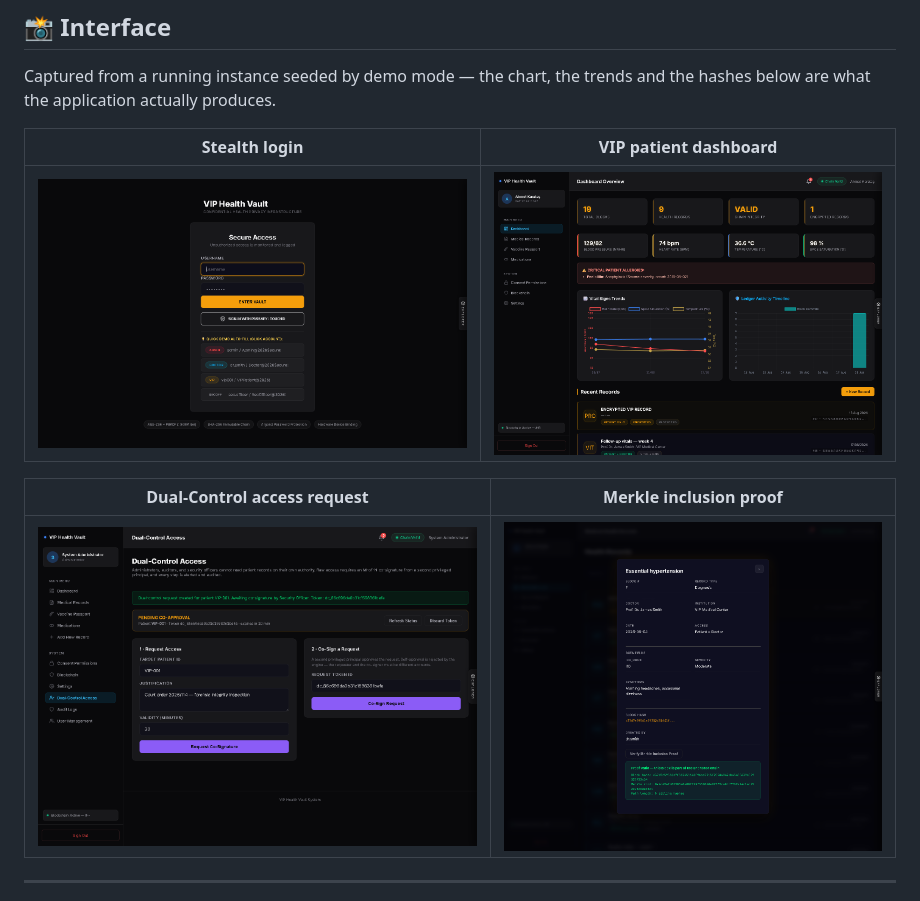
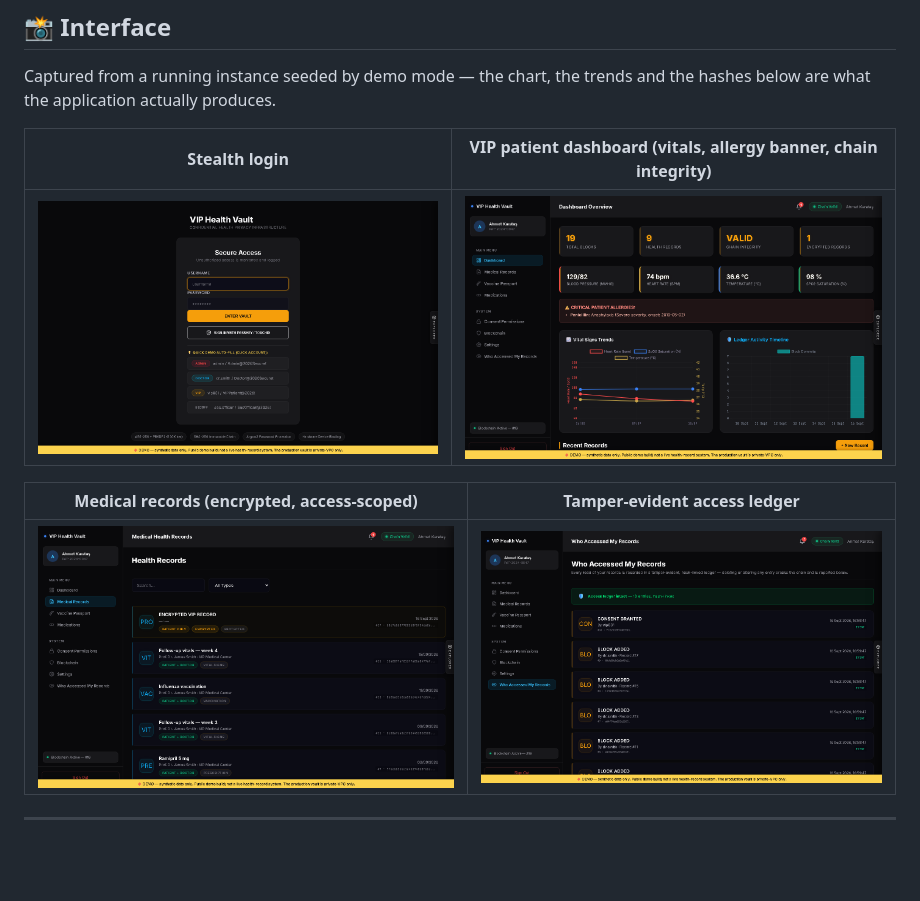
Before and after one commit to calsgnkadir/health-blockchain, a Markdown page: README.md, the part around the change. GitHub-like rendering; pictures changed too: docs/screenshots/01_login.png, docs/screenshots/02_dashboard.png, docs/screenshots/03_dual_control.png (deleted); blank space fills up the shorter version.

Commit message:
docs(screenshots): refresh gallery with current UI (login, dashboard, records, ledger)
Regenerated real PNGs from a pristine demo (only the seeded 4-week cardiology
chart) via a headless Playwright pass, so the dashboard shows populated vitals,
the allergy banner, the vital-sign trend chart, and a VALID chain — and the DEMO
ribbon is visible. New set: login, dashboard, medical records (encrypted,
access-scoped cards), and the tamper-evident access ledger. Dropped the stale
dual-control / merkle-proof shots.

```diff
--- a/README.md
+++ b/README.md
@@ -9,13 +9,13 @@
 Captured from a running instance seeded by demo mode — the chart, the trends and the
 hashes below are what the application actually produces.
 
-| Stealth login | VIP patient dashboard |
+| Stealth login | VIP patient dashboard (vitals, allergy banner, chain integrity) |
 | :---: | :---: |
 | ![Login](docs/screenshots/01_login.png) | ![Dashboard](docs/screenshots/02_dashboard.png) |
 
-| Dual-Control access request | Merkle inclusion proof |
+| Medical records (encrypted, access-scoped) | Tamper-evident access ledger |
 | :---: | :---: |
-| ![Dual-Control](docs/screenshots/03_dual_control.png) | ![Merkle proof](docs/screenshots/04_merkle_proof.png) |
+| ![Records](docs/screenshots/03_records.png) | ![Access ledger](docs/screenshots/04_access_ledger.png) |
 
 ---
 
```
